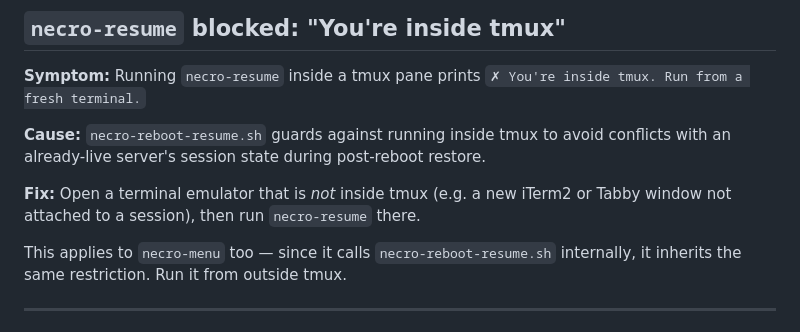
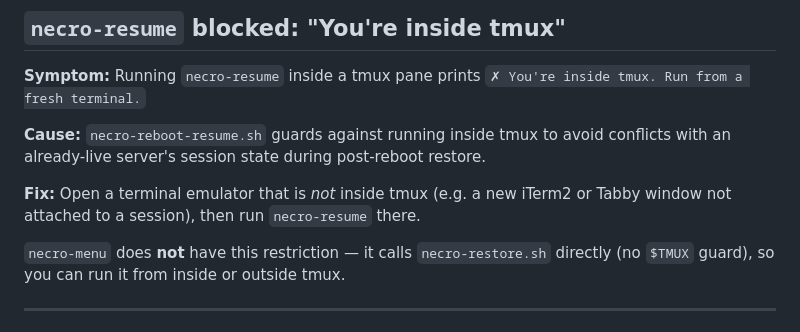
Before and after one commit to RonenMars/tmux-ai-necromancer, a Markdown page: docs/TROUBLESHOOTING.md, the part around the change. GitHub-like rendering.

Commit message:
docs(troubleshooting): correct necro-menu tmux restriction — menu has no guard

```diff
--- a/docs/TROUBLESHOOTING.md
+++ b/docs/TROUBLESHOOTING.md
@@ -52,8 +52,8 @@ conflicts with an already-live server's session state during post-reboot restore
 **Fix:** Open a terminal emulator that is *not* inside tmux (e.g. a new iTerm2
 or Tabby window not attached to a session), then run `necro-resume` there.
 
-This applies to `necro-menu` too — since it calls `necro-reboot-resume.sh`
-internally, it inherits the same restriction. Run it from outside tmux.
+`necro-menu` does **not** have this restriction — it calls `necro-restore.sh`
+directly (no `$TMUX` guard), so you can run it from inside or outside tmux.
 
 ---
 
```
